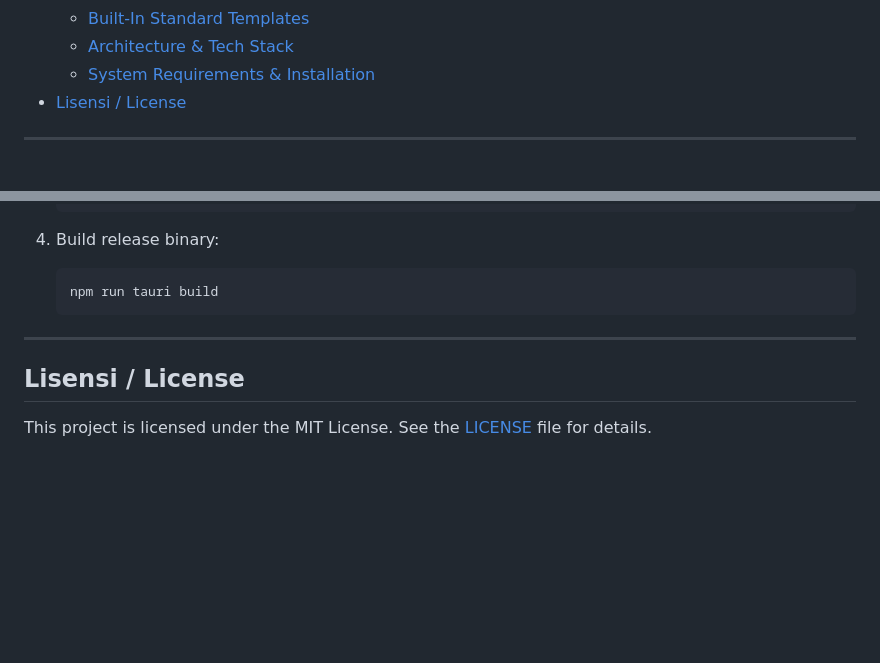
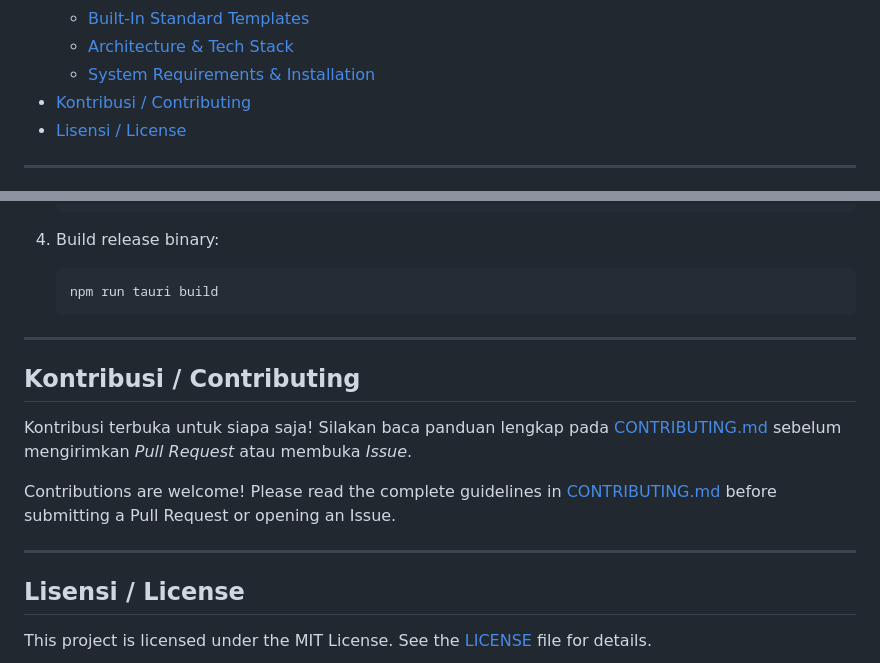
Before and after one commit to Kharisdestianmaulana-hub/Baku, a Markdown page: README.md, 2 parts joined by grey strips. Drawn GitHub-style; blank space fills up the shorter version.

Commit message:
docs: add bilingual open source contribution guide CONTRIBUTING.md

```diff
--- a/README.md
+++ b/README.md
@@ -31,6 +31,7 @@
   - [Built-In Standard Templates](#built-in-standard-templates)
   - [Architecture & Tech Stack](#architecture--tech-stack)
   - [System Requirements & Installation](#system-requirements--installation)
+- [Kontribusi / Contributing](#kontribusi--contributing)
 - [Lisensi / License](#lisensi--license)
 
 ---
@@ -253,5 +254,12 @@ Baku PDF includes standalone PDF utility tools running entirely on your machine
 
 ---
 
+## Kontribusi / Contributing
+Kontribusi terbuka untuk siapa saja! Silakan baca panduan lengkap pada [CONTRIBUTING.md](CONTRIBUTING.md) sebelum mengirimkan *Pull Request* atau membuka *Issue*.
+
+Contributions are welcome! Please read the complete guidelines in [CONTRIBUTING.md](CONTRIBUTING.md) before submitting a Pull Request or opening an Issue.
+
+---
+
 ## Lisensi / License
 This project is licensed under the MIT License. See the [LICENSE](LICENSE) file for details.
```
Also changed, not shown: CONTRIBUTING.md (added, +199 -0 lines).
